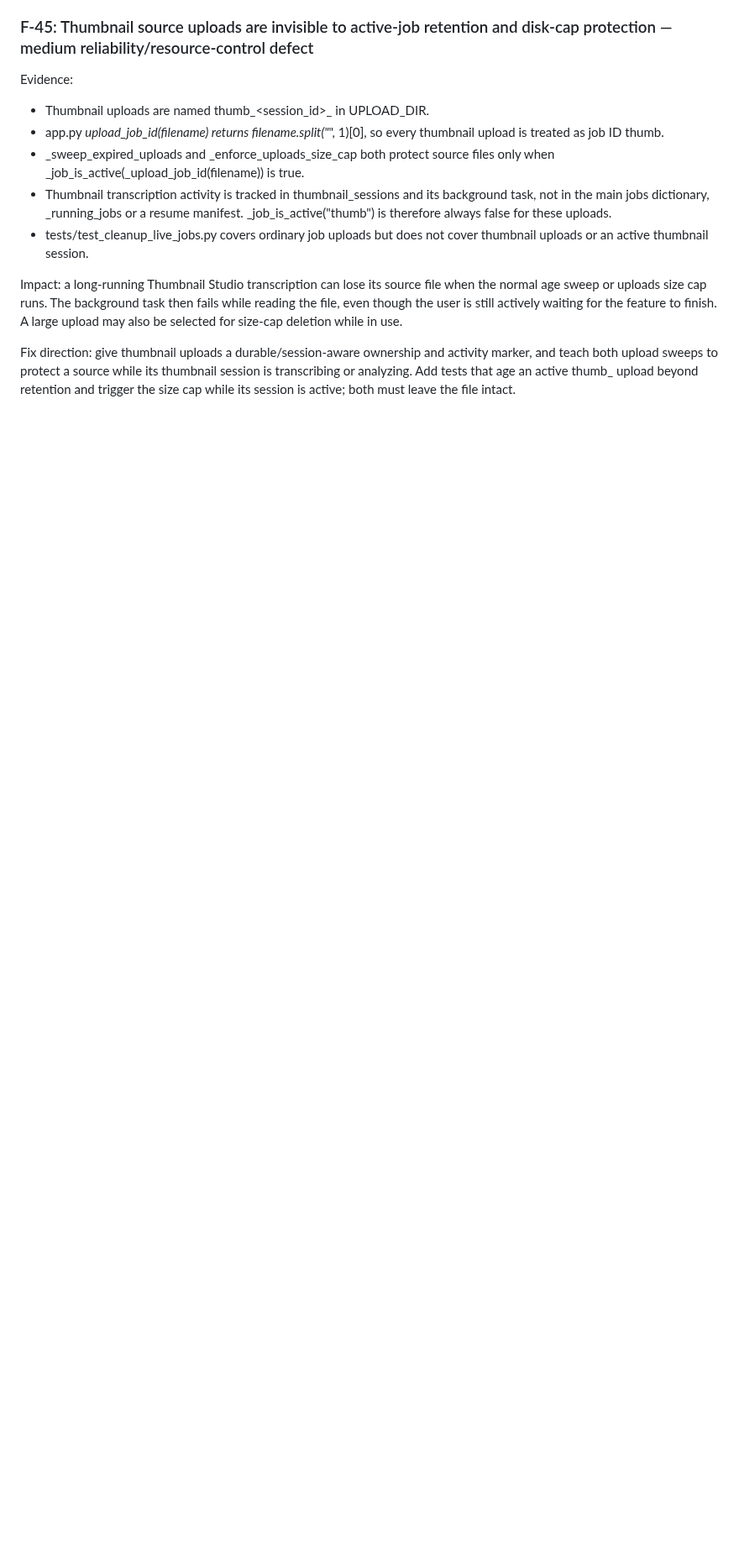
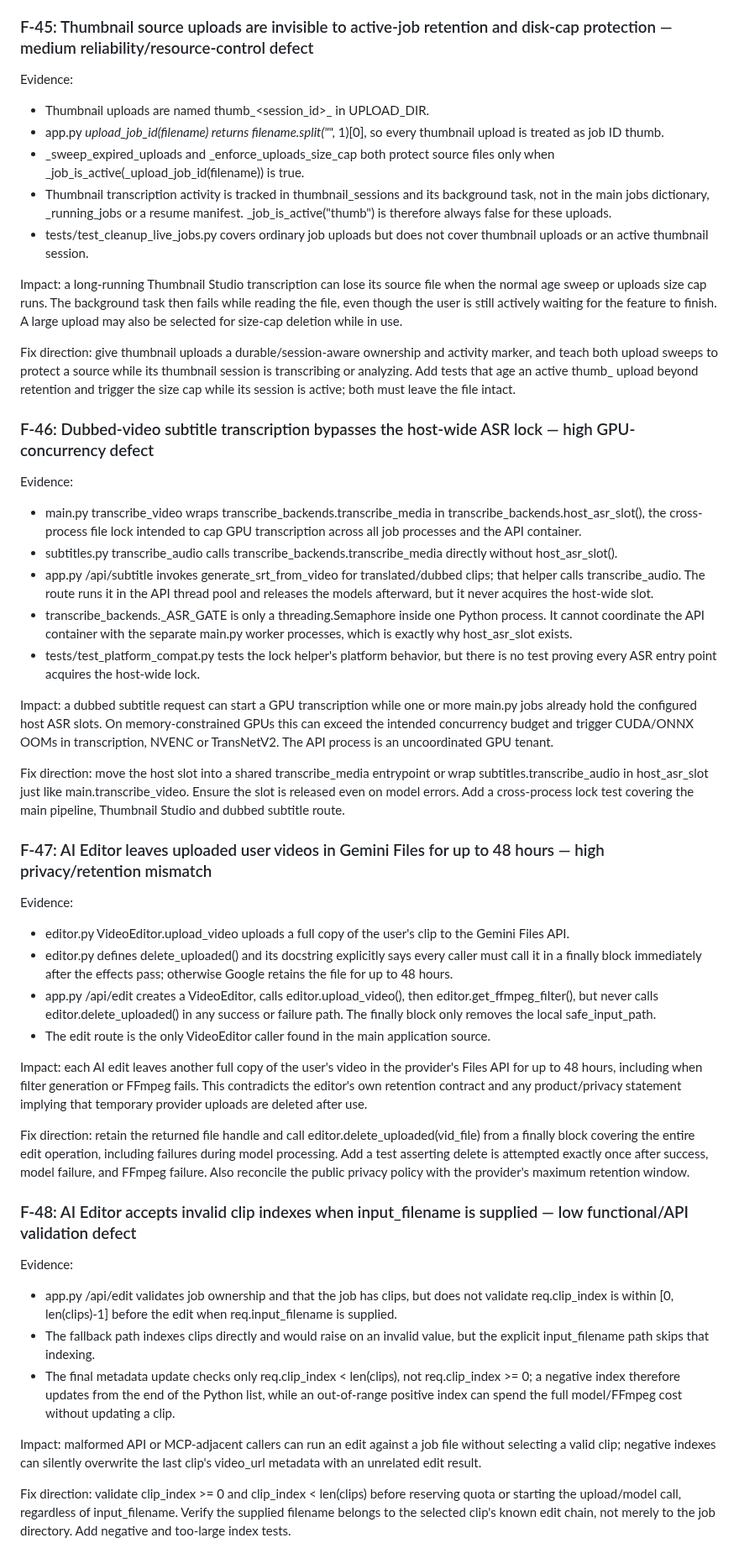
Before and after one commit to helalxp/clippy, a Markdown page: CLIPPY_REPO_AUDIT.md, the part around the change. Shown at 84% size. Rendered like a GitHub page; blank space fills up the shorter version.

Commit message:
docs(audit): add ASR lock and AI Editor retention findings

```diff
--- a/CLIPPY_REPO_AUDIT.md
+++ b/CLIPPY_REPO_AUDIT.md
@@ -1352,3 +1352,40 @@ Evidence:
 Impact: a long-running Thumbnail Studio transcription can lose its source file when the normal age sweep or uploads size cap runs. The background task then fails while reading the file, even though the user is still actively waiting for the feature to finish. A large upload may also be selected for size-cap deletion while in use.
 
 Fix direction: give thumbnail uploads a durable/session-aware ownership and activity marker, and teach both upload sweeps to protect a source while its thumbnail session is transcribing or analyzing. Add tests that age an active thumb_ upload beyond retention and trigger the size cap while its session is active; both must leave the file intact.
+
+
+### F-46: Dubbed-video subtitle transcription bypasses the host-wide ASR lock — high GPU-concurrency defect
+
+Evidence:
+- main.py transcribe_video wraps transcribe_backends.transcribe_media in transcribe_backends.host_asr_slot(), the cross-process file lock intended to cap GPU transcription across all job processes and the API container.
+- subtitles.py transcribe_audio calls transcribe_backends.transcribe_media directly without host_asr_slot().
+- app.py /api/subtitle invokes generate_srt_from_video for translated/dubbed clips; that helper calls transcribe_audio. The route runs it in the API thread pool and releases the models afterward, but it never acquires the host-wide slot.
+- transcribe_backends._ASR_GATE is only a threading.Semaphore inside one Python process. It cannot coordinate the API container with the separate main.py worker processes, which is exactly why host_asr_slot exists.
+- tests/test_platform_compat.py tests the lock helper's platform behavior, but there is no test proving every ASR entry point acquires the host-wide lock.
+
+Impact: a dubbed subtitle request can start a GPU transcription while one or more main.py jobs already hold the configured host ASR slots. On memory-constrained GPUs this can exceed the intended concurrency budget and trigger CUDA/ONNX OOMs in transcription, NVENC or TransNetV2. The API process is an uncoordinated GPU tenant.
+
+Fix direction: move the host slot into a shared transcribe_media entrypoint or wrap subtitles.transcribe_audio in host_asr_slot just like main.transcribe_video. Ensure the slot is released even on model errors. Add a cross-process lock test covering the main pipeline, Thumbnail Studio and dubbed subtitle route.
+
+### F-47: AI Editor leaves uploaded user videos in Gemini Files for up to 48 hours — high privacy/retention mismatch
+
+Evidence:
+- editor.py VideoEditor.upload_video uploads a full copy of the user's clip to the Gemini Files API.
+- editor.py defines delete_uploaded() and its docstring explicitly says every caller must call it in a finally block immediately after the effects pass; otherwise Google retains the file for up to 48 hours.
+- app.py /api/edit creates a VideoEditor, calls editor.upload_video(), then editor.get_ffmpeg_filter(), but never calls editor.delete_uploaded() in any success or failure path. The finally block only removes the local safe_input_path.
+- The edit route is the only VideoEditor caller found in the main application source.
+
+Impact: each AI edit leaves another full copy of the user's video in the provider's Files API for up to 48 hours, including when filter generation or FFmpeg fails. This contradicts the editor's own retention contract and any product/privacy statement implying that temporary provider uploads are deleted after use.
+
+Fix direction: retain the returned file handle and call editor.delete_uploaded(vid_file) from a finally block covering the entire edit operation, including failures during model processing. Add a test asserting delete is attempted exactly once after success, model failure, and FFmpeg failure. Also reconcile the public privacy policy with the provider's maximum retention window.
+
+### F-48: AI Editor accepts invalid clip indexes when input_filename is supplied — low functional/API validation defect
+
+Evidence:
+- app.py /api/edit validates job ownership and that the job has clips, but does not validate req.clip_index is within [0, len(clips)-1] before the edit when req.input_filename is supplied.
+- The fallback path indexes clips directly and would raise on an invalid value, but the explicit input_filename path skips that indexing.
+- The final metadata update checks only req.clip_index < len(clips), not req.clip_index >= 0; a negative index therefore updates from the end of the Python list, while an out-of-range positive index can spend the full model/FFmpeg cost without updating a clip.
+
+Impact: malformed API or MCP-adjacent callers can run an edit against a job file without selecting a valid clip; negative indexes can silently overwrite the last clip's video_url metadata with an unrelated edit result.
+
+Fix direction: validate clip_index >= 0 and clip_index < len(clips) before reserving quota or starting the upload/model call, regardless of input_filename. Verify the supplied filename belongs to the selected clip's known edit chain, not merely to the job directory. Add negative and too-large index tests.
```
